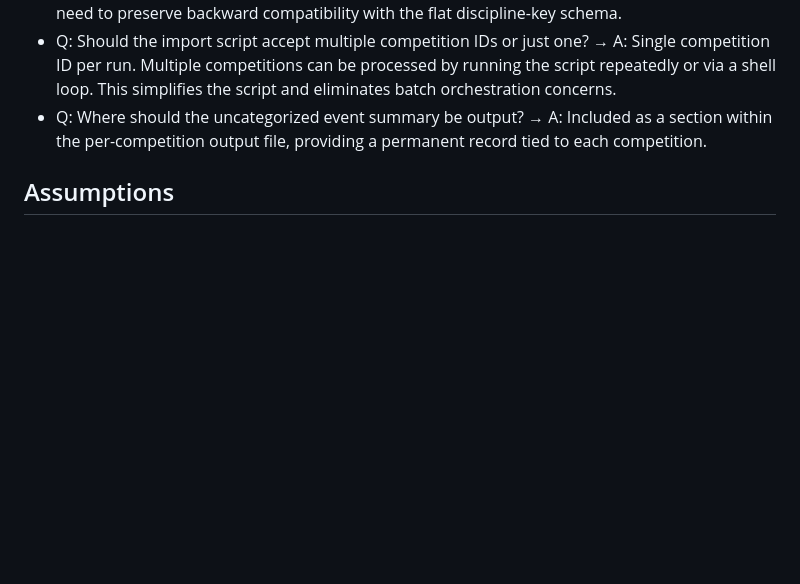
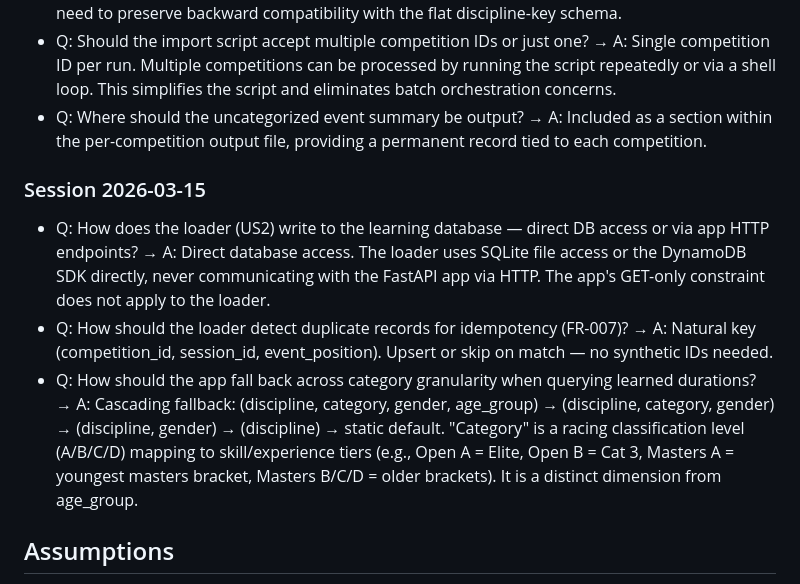
Before and after one commit to lanyonm/track-timing-predictor, a Markdown page: specs/002-duration-data-import/spec.md, the part around one of its changes. GitHub-like rendering; blank space fills up the shorter version.

```diff
--- a/specs/002-duration-data-import/spec.md
+++ b/specs/002-duration-data-import/spec.md
@@ -92,6 +92,12 @@ A developer or operator has one or more standardized data files produced by the
 - Q: Should the import script accept multiple competition IDs or just one? → A: Single competition ID per run. Multiple competitions can be processed by running the script repeatedly or via a shell loop. This simplifies the script and eliminates batch orchestration concerns.
 - Q: Where should the uncategorized event summary be output? → A: Included as a section within the per-competition output file, providing a permanent record tied to each competition.
 
+### Session 2026-03-15
+
+- Q: How does the loader (US2) write to the learning database — direct DB access or via app HTTP endpoints? → A: Direct database access. The loader uses SQLite file access or the DynamoDB SDK directly, never communicating with the FastAPI app via HTTP. The app's GET-only constraint does not apply to the loader.
+- Q: How should the loader detect duplicate records for idempotency (FR-007)? → A: Natural key (competition_id, session_id, event_position). Upsert or skip on match — no synthetic IDs needed.
+- Q: How should the app fall back across category granularity when querying learned durations? → A: Cascading fallback: (discipline, category, gender, age_group) → (discipline, category, gender) → (discipline, gender) → (discipline) → static default. "Category" is a racing classification level (A/B/C/D) mapping to skill/experience tiers (e.g., Open A = Elite, Open B = Cat 3, Masters A = youngest masters bracket, Masters B/C/D = older brackets). It is a distinct dimension from age_group.
+
 ## Assumptions
 
 - The tracktiming.live API will continue to serve historical competition data for past events (the same API already used by the app).
```
Also changed, not shown: other parts of specs/002-duration-data-import/spec.md (+7 -7 lines).
